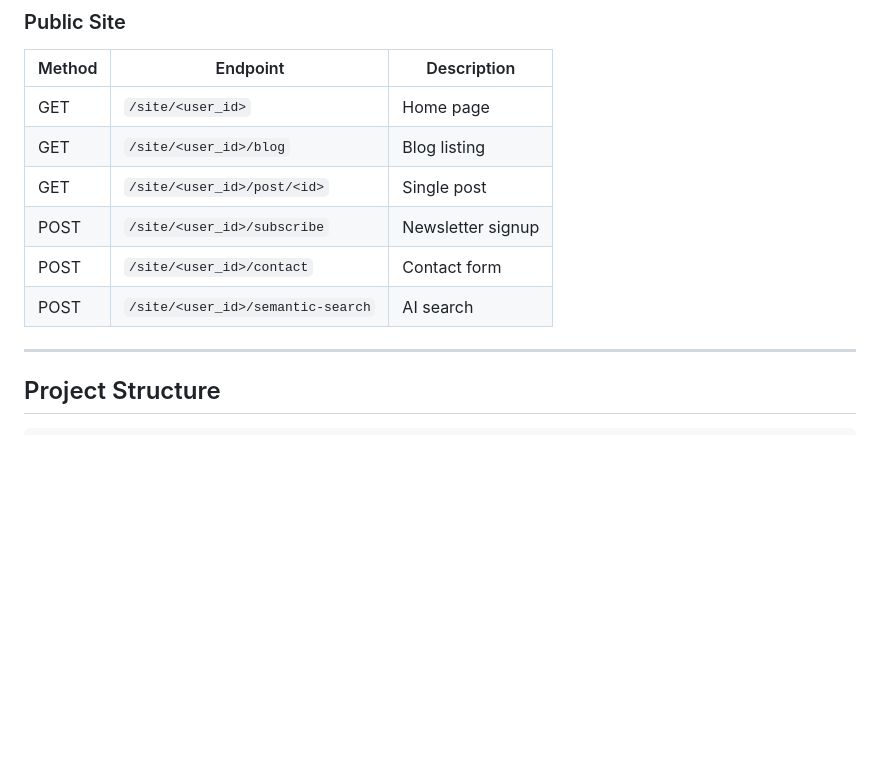
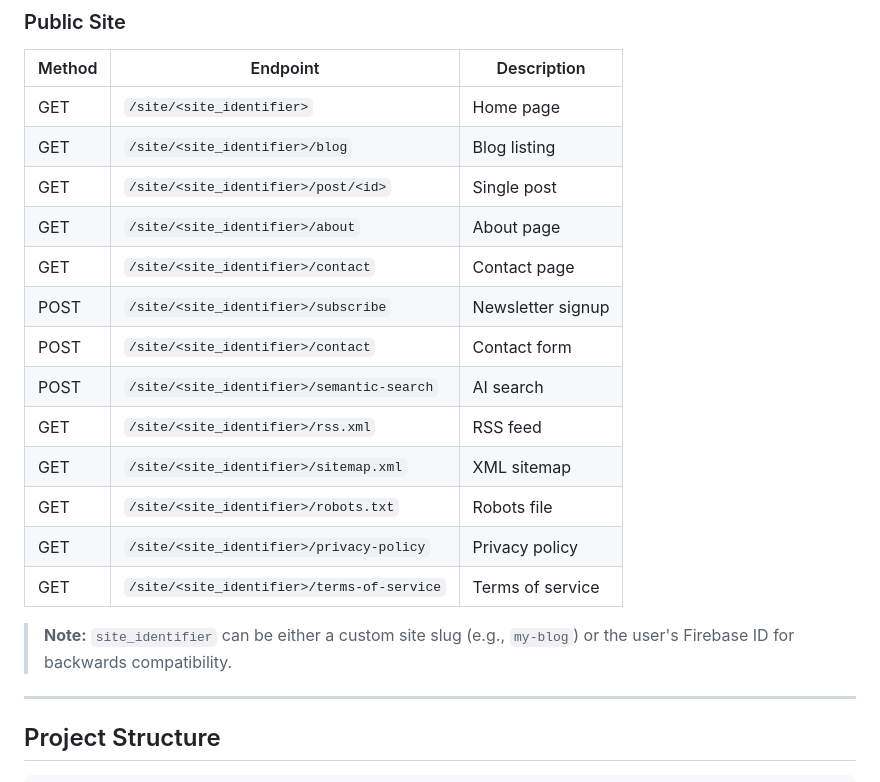
Before and after one commit to Taha-Khurram/Final_Year_Project, a Markdown page: docs/DOCUMENTATION.md, the part around one of its changes. GitHub-like rendering; blank space fills up the shorter version.

```diff
--- a/docs/DOCUMENTATION.md
+++ b/docs/DOCUMENTATION.md
@@ -294,12 +305,21 @@ Customize via Dashboard > Site Settings:
 
 | Method | Endpoint | Description |
 |--------|----------|-------------|
-| GET | `/site/<user_id>` | Home page |
-| GET | `/site/<user_id>/blog` | Blog listing |
-| GET | `/site/<user_id>/post/<id>` | Single post |
-| POST | `/site/<user_id>/subscribe` | Newsletter signup |
-| POST | `/site/<user_id>/contact` | Contact form |
-| POST | `/site/<user_id>/semantic-search` | AI search |
+| GET | `/site/<site_identifier>` | Home page |
+| GET | `/site/<site_identifier>/blog` | Blog listing |
+| GET | `/site/<site_identifier>/post/<id>` | Single post |
+| GET | `/site/<site_identifier>/about` | About page |
+| GET | `/site/<site_identifier>/contact` | Contact page |
+| POST | `/site/<site_identifier>/subscribe` | Newsletter signup |
+| POST | `/site/<site_identifier>/contact` | Contact form |
+| POST | `/site/<site_identifier>/semantic-search` | AI search |
+| GET | `/site/<site_identifier>/rss.xml` | RSS feed |
+| GET | `/site/<site_identifier>/sitemap.xml` | XML sitemap |
+| GET | `/site/<site_identifier>/robots.txt` | Robots file |
+| GET | `/site/<site_identifier>/privacy-policy` | Privacy policy |
+| GET | `/site/<site_identifier>/terms-of-service` | Terms of service |
+
+> **Note:** `site_identifier` can be either a custom site slug (e.g., `my-blog`) or the user's Firebase ID for backwards compatibility.
 
 ---
 
```
Also changed, not shown: other parts of docs/DOCUMENTATION.md (+22 -8 lines), README.md (+5 -2 lines).
